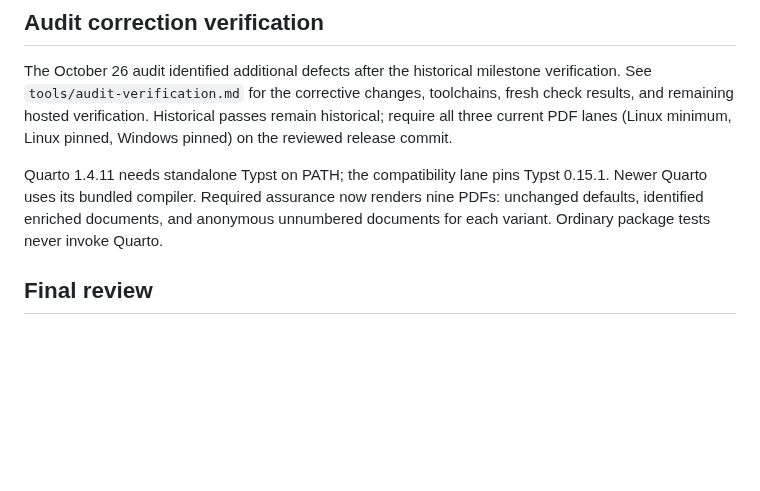
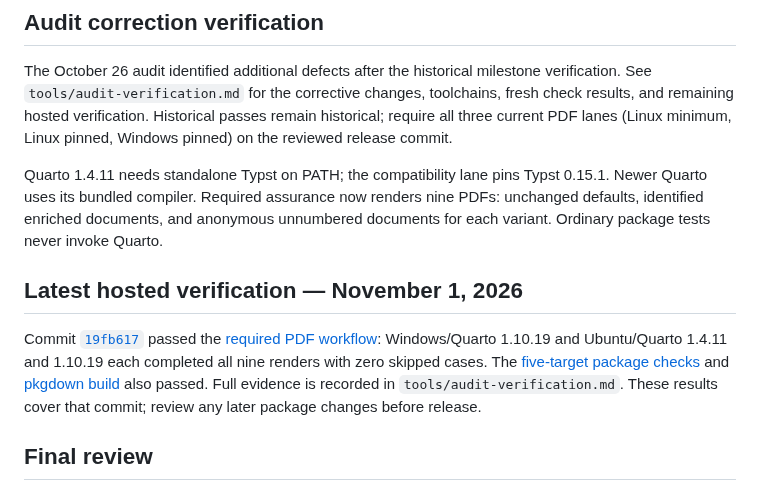
Before and after one commit to DavidZenz/typstR, a Markdown page: RELEASE_CHECKLIST.md, the part around the change. Rendered like a GitHub page; blank space fills up the shorter version.

```diff
--- a/RELEASE_CHECKLIST.md
+++ b/RELEASE_CHECKLIST.md
@@ -15,6 +15,16 @@ Quarto 1.4.11 needs standalone Typst on PATH; the compatibility lane pins Typst
 0.15.1. Newer Quarto uses its bundled compiler. Required assurance now renders
 nine PDFs: unchanged defaults, identified enriched documents, and anonymous
 unnumbered documents for each variant. Ordinary package tests never invoke Quarto.
+
+## Latest hosted verification — November 1, 2026
+
+Commit [`19fb617`](https://github.com/DavidZenz/typstR/commit/19fb6178edb19c883ed386cd9da7d8f5278a3635)
+passed the [required PDF workflow](https://github.com/DavidZenz/typstR/actions/runs/41352880407):
+Windows/Quarto 1.10.19 and Ubuntu/Quarto 1.4.11 and 1.10.19 each completed all
+nine renders with zero skipped cases. The [five-target package checks](https://github.com/DavidZenz/typstR/actions/runs/41352880422)
+and [pkgdown build](https://github.com/DavidZenz/typstR/actions/runs/41352880411)
+also passed. Full evidence is recorded in `tools/audit-verification.md`.
+These results cover that commit; review any later package changes before release.
 
 ## Final review
 
```
Also changed, not shown: tools/audit-verification.md (+46 -9 lines).
